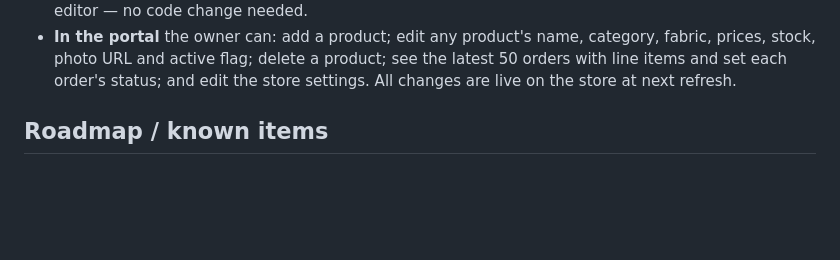
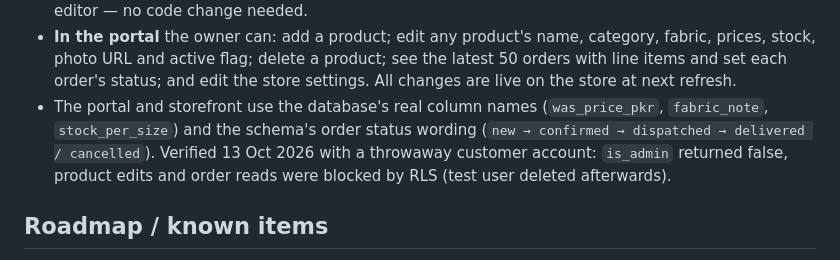
Before and after one commit to min955379-glitch/Blue-Peak-store, a Markdown page: README.md, the part around the change. Rendered like a GitHub page; blank space fills up the shorter version.

Commit message:
README: document portal field mapping + customer-access verification

```diff
--- a/README.md
+++ b/README.md
@@ -202,6 +202,12 @@ redirect allow-list = the Vercel domain.
   category, fabric, prices, stock, photo URL and active flag; delete a product;
   see the latest 50 orders with line items and set each order's status; and
   edit the store settings. All changes are live on the store at next refresh.
+- The portal and storefront use the database's real column names
+  (`was_price_pkr`, `fabric_note`, `stock_per_size`) and the schema's order
+  status wording (`new → confirmed → dispatched → delivered / cancelled`).
+  Verified 13 Oct 2026 with a throwaway customer account: `is_admin` returned
+  false, product edits and order reads were blocked by RLS (test user deleted
+  afterwards).
 
 ## Roadmap / known items
 
```
